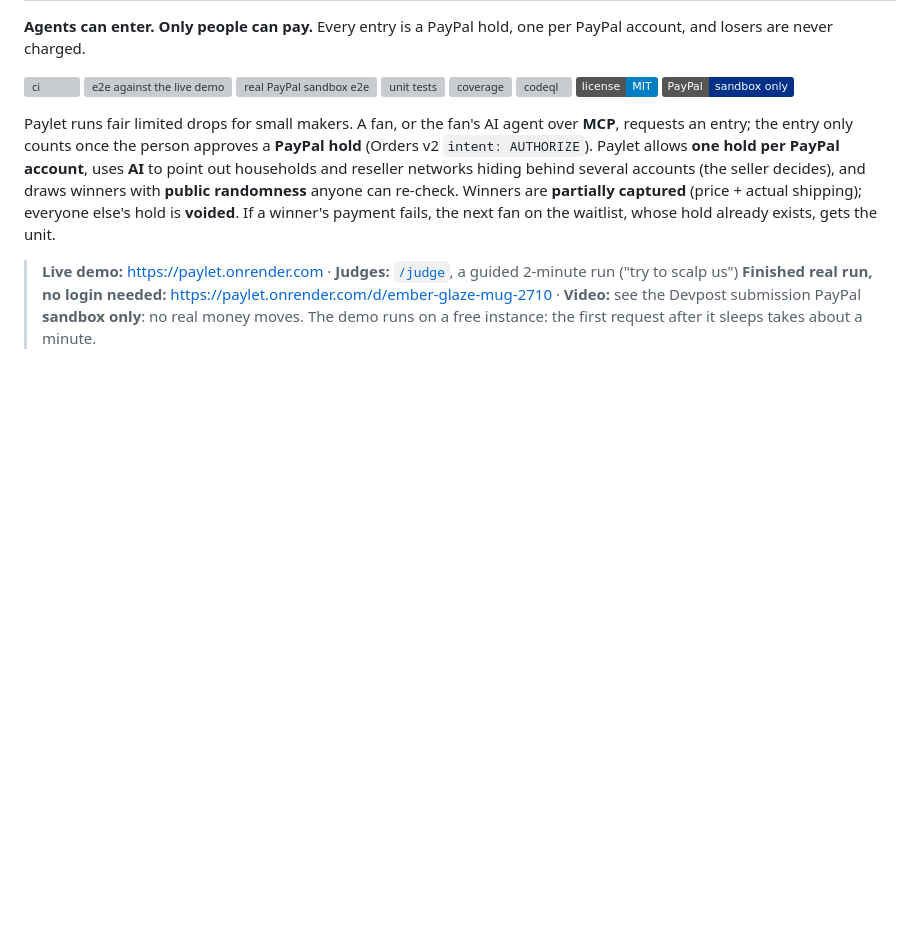
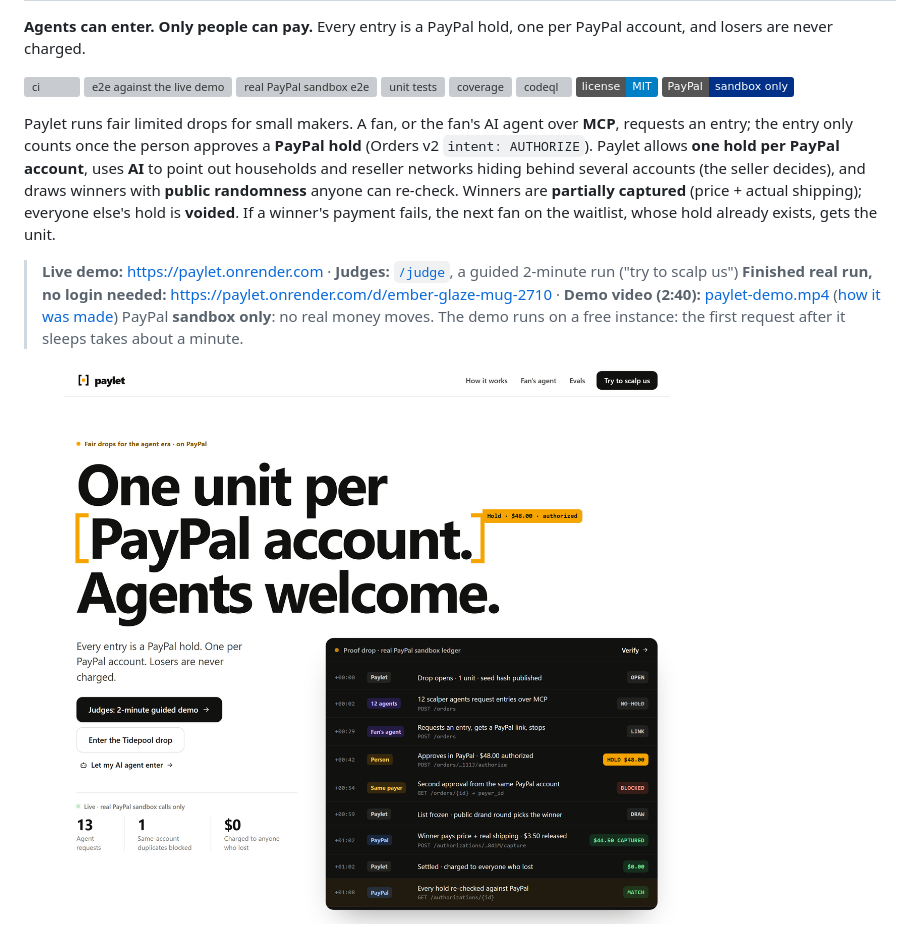
Before and after one commit to KaraAliOsman/paylet, a Markdown page: README.md, the part around the change. Rendered like a GitHub page; pictures changed too: docs/img/hero.png (added); badges without logos; blank space fills up the shorter version; grey boxes are pictures that could not be loaded.

Commit message:
release prep: README hero and demo video link, judge screenshot from the redesign, video pipeline sources (narration, voice take selection, one-take splitter, music prompt)

```diff
--- a/README.md
+++ b/README.md
@@ -19,8 +19,10 @@ shipping); everyone else's hold is **voided**. If a winner's payment fails, the
 already exists, gets the unit.
 
 > **Live demo:** https://paylet.onrender.com · **Judges:** [`/judge`](https://paylet.onrender.com/judge), a guided 2-minute run ("try to scalp us")
-> **Finished real run, no login needed:** https://paylet.onrender.com/d/ember-glaze-mug-2710 · **Video:** see the Devpost submission
+> **Finished real run, no login needed:** https://paylet.onrender.com/d/ember-glaze-mug-2710 · **Demo video (2:40):** [paylet-demo.mp4](https://github.com/KaraAliOsman/paylet/releases/download/v1.0.0/paylet-demo.mp4) ([how it was made](video/README.md))
 > PayPal **sandbox only**: no real money moves. The demo runs on a free instance: the first request after it sleeps takes about a minute.
+
+![Paylet home: one unit per PayPal account, the proof drop's real PayPal ledger replayed](docs/img/hero.png)
 
 ![Paylet seller console: AI-adjudicated reseller network, confirmed by the seller, then settled](docs/img/settled.png)
 
```
Also changed, not shown: video/README.md (added, +18 -0 lines), docs/img/judge.png, 5 other files.
